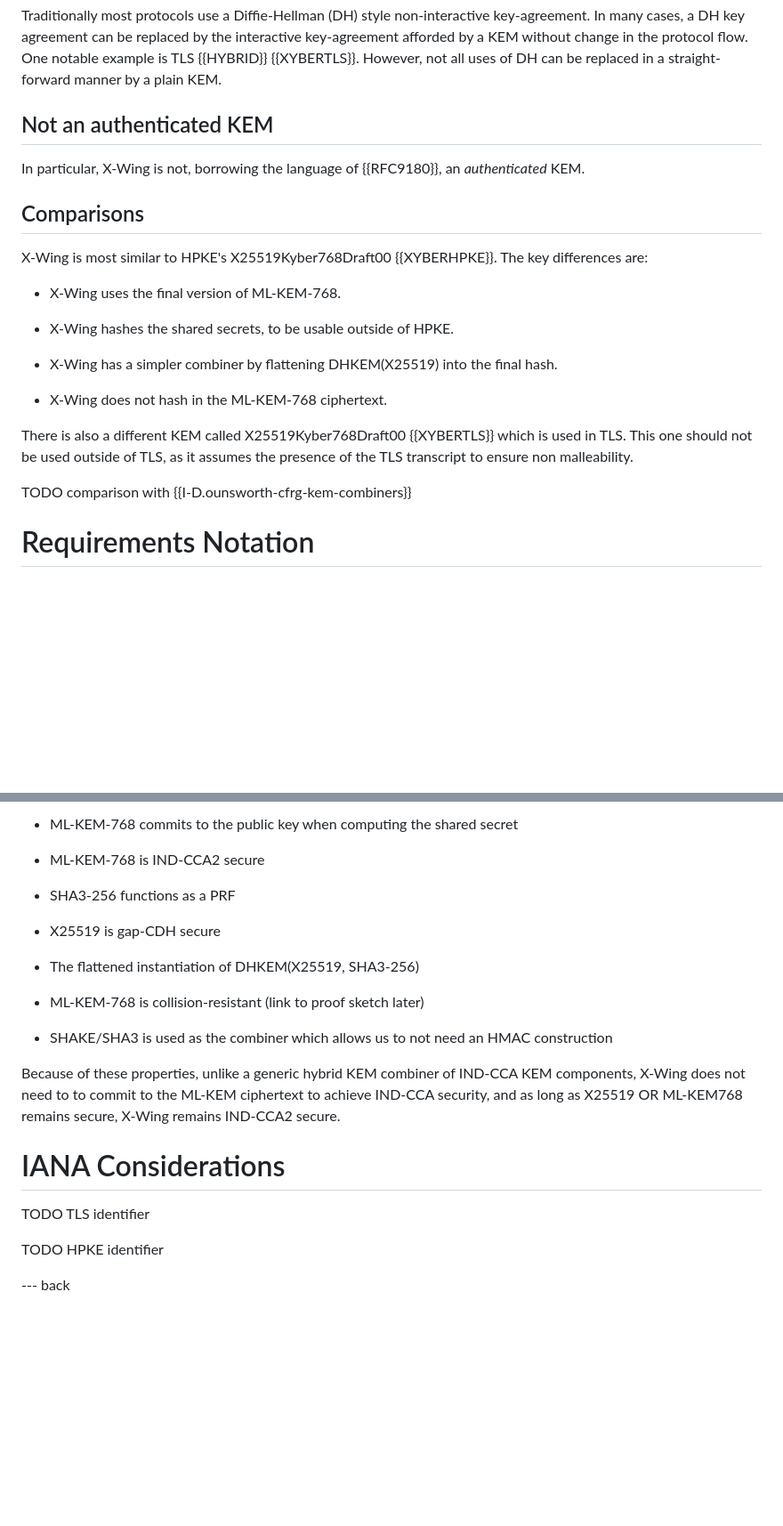
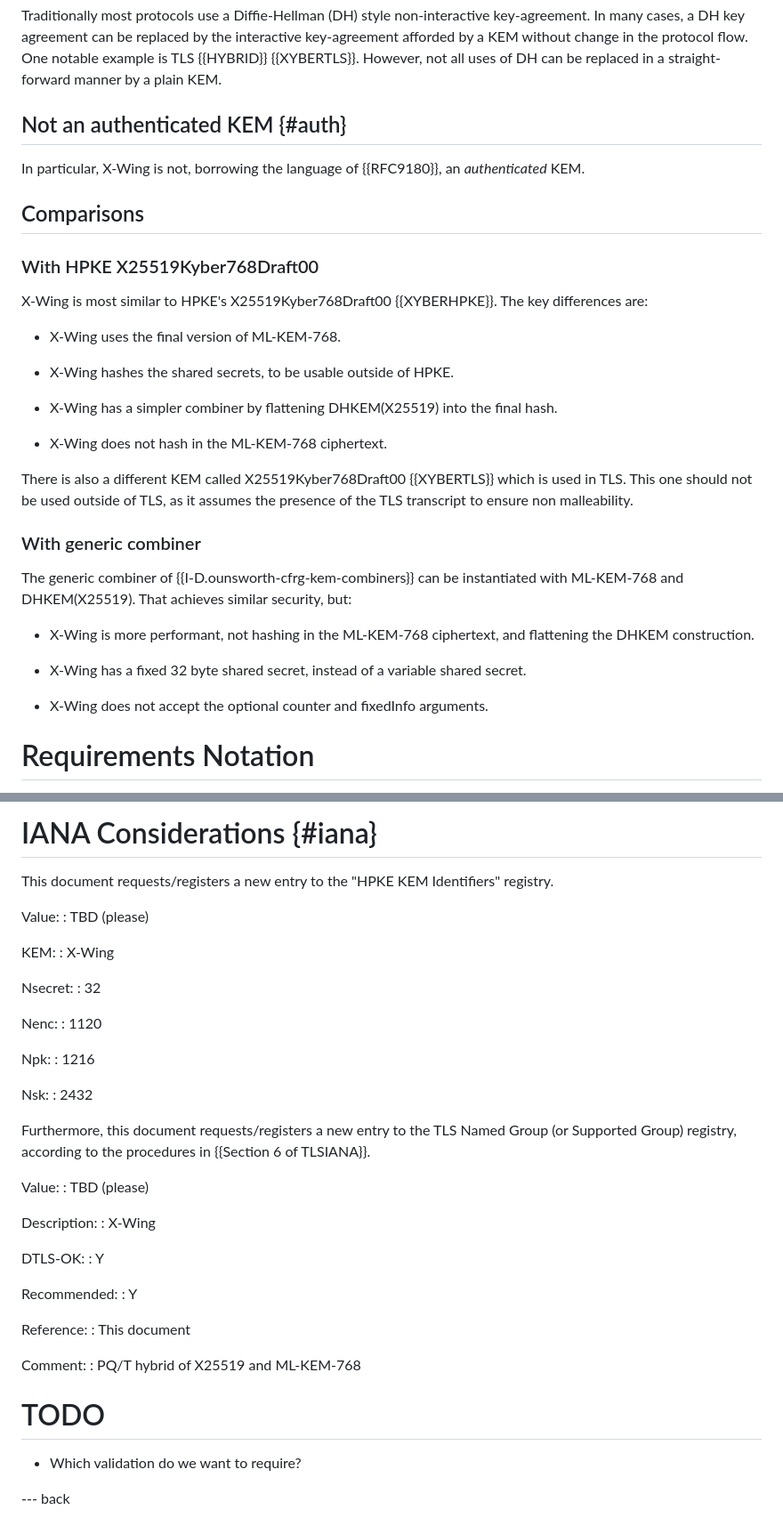
Before and after one commit to dconnolly/draft-connolly-cfrg-xwing-kem, a Markdown page: draft-connolly-cfrg-xwing-kem.md, 2 parts joined by grey strips. Shown at 89% size. GitHub-like rendering; blank space fills up the shorter version.

```diff
--- a/draft-connolly-cfrg-xwing-kem.md
+++ b/draft-connolly-cfrg-xwing-kem.md
@@ -174,12 +181,14 @@ interactive key-agreement afforded by a KEM without change in the protocol flow.
 One notable example is TLS {{HYBRID}} {{XYBERTLS}}.  However, not all uses of DH
 can be replaced in a straight-forward manner by a plain KEM.
 
-## Not an authenticated KEM
+## Not an authenticated KEM {#auth}
 
 In particular, X-Wing is not, borrowing the language of {{RFC9180}}, an
 *authenticated* KEM.
 
 ## Comparisons
+
+### With HPKE X25519Kyber768Draft00
 
 X-Wing is most similar to HPKE's X25519Kyber768Draft00 {{XYBERHPKE}}. The key
 differences are:
@@ -196,7 +205,18 @@ There is also a different KEM called X25519Kyber768Draft00 {{XYBERTLS}} which is
 used in TLS. This one should not be used outside of TLS, as it assumes the
 presence of the TLS transcript to ensure non malleability.
 
-TODO comparison with {{I-D.ounsworth-cfrg-kem-combiners}}
+### With generic combiner
+
+The generic combiner of {{I-D.ounsworth-cfrg-kem-combiners}} can be
+instantiated with ML-KEM-768 and DHKEM(X25519). That achieves similar
+security, but:
+
+* X-Wing is more performant, not hashing in the ML-KEM-768 ciphertext,
+  and flattening the DHKEM construction.
+
+* X-Wing has a fixed 32 byte shared secret, instead of a variable shared secret.
+
+* X-Wing does not accept the optional counter and fixedInfo arguments.
 
 # Requirements Notation
 
@@ -410,29 +420,52 @@ general security properties of those components, and assumes:
 
-* ML-KEM-768 commits to the public key when computing the shared secret
+# IANA Considerations {#iana}
 
-* ML-KEM-768 is IND-CCA2 secure
+This document requests/registers a new entry to the "HPKE KEM Identifiers"
+registry.
 
-* SHA3-256 functions as a PRF
+ Value:
+ : TBD (please)
 
-* X25519 is gap-CDH secure
+ KEM:
+ : X-Wing
 
-* The flattened instantiation of DHKEM(X25519, SHA3-256)
+ Nsecret:
+ : 32
 
-* ML-KEM-768 is collision-resistant (link to proof sketch later)
+ Nenc:
+ : 1120
 
-* SHAKE/SHA3 is used as the combiner which allows us to not need an HMAC
-  construction
+ Npk:
+ : 1216
 
-Because of these properties, unlike a generic hybrid KEM combiner of IND-CCA
-KEM components, X-Wing does not need to to commit to the ML-KEM ciphertext
-to achieve IND-CCA security, and as long as X25519 OR ML-KEM768 remains
-secure, X-Wing remains IND-CCA2 secure.
+ Nsk:
+ : 2432
 
-# IANA Considerations
+Furthermore, this document requests/registers a new entry to the TLS Named Group
+(or Supported Group) registry, according to the procedures in {{Section 6 of TLSIANA}}.
 
-TODO TLS identifier
+ Value:
+ : TBD (please)
 
-TODO HPKE identifier
+ Description:
+ : X-Wing
+
+ DTLS-OK:
+ : Y
+
+ Recommended:
+ : Y
+
+ Reference:
+ : This document
+
+ Comment:
+ : PQ/T hybrid of X25519 and ML-KEM-768
+
+
+# TODO
+
+- Which validation do we want to require?
 
 
 --- back
```
Also changed, not shown: other parts of draft-connolly-cfrg-xwing-kem.md (+139 -142 lines).
